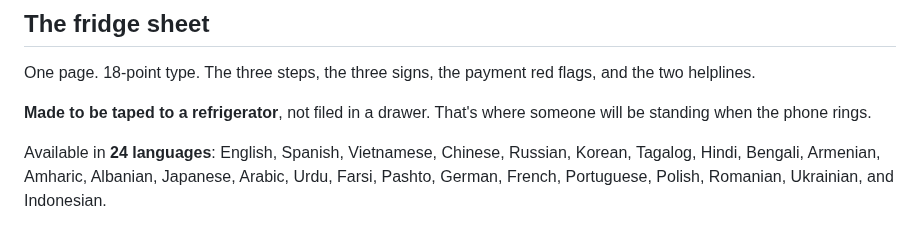
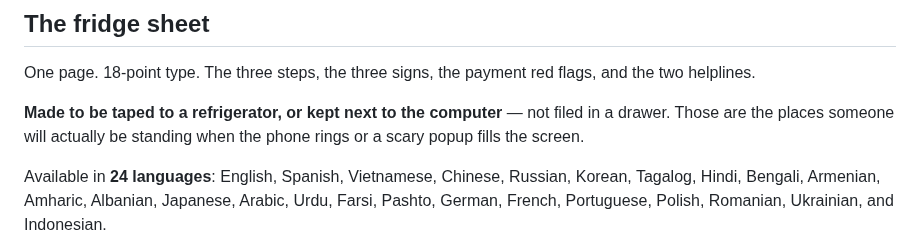
Before and after one commit to brettmorrison/trust-but-verify, a Markdown page: content/en/printables.md, the part around the change. Rendered like a GitHub page.

Commit message:
printables.md: fridge sheet also belongs next to the computer, not just the fridge

```diff
--- a/content/en/printables.md
+++ b/content/en/printables.md
@@ -17,8 +17,9 @@ don't need to ask us.
 One page. 18-point type. The three steps, the three signs, the payment red flags,
 and the two helplines.
 
-**Made to be taped to a refrigerator**, not filed in a drawer. That's where
-someone will be standing when the phone rings.
+**Made to be taped to a refrigerator, or kept next to the computer** — not
+filed in a drawer. Those are the places someone will actually be standing when
+the phone rings or a scary popup fills the screen.
 
 Available in **24 languages**: English, Spanish, Vietnamese, Chinese, Russian,
 Korean, Tagalog, Hindi, Bengali, Armenian, Amharic, Albanian, Japanese, Arabic,
```
